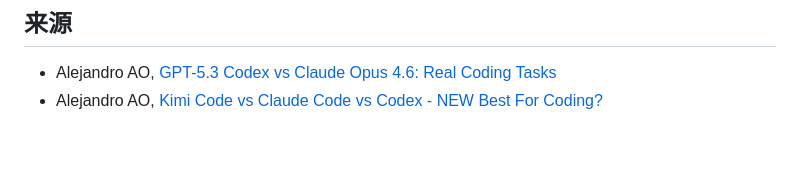
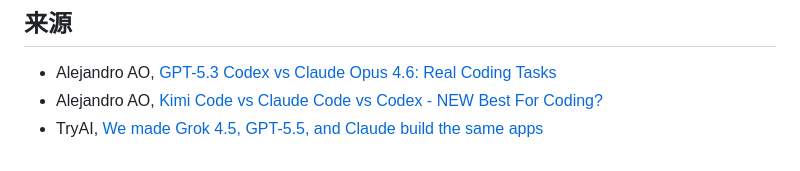
Before and after one commit to ruanyf/ai-test-case, a Markdown page: README.md, the part around the change. Rendered like a GitHub page.

Commit message:
refactor: add new source

```diff
--- a/README.md
+++ b/README.md
@@ -254,3 +254,4 @@ Generate an SVG of a pelican riding a bicycle.
 
 - Alejandro AO, [GPT-5.3 Codex vs Claude Opus 4.6: Real Coding Tasks](https://www.youtube.com/watch?v=c31Ow23mErE)
 - Alejandro AO, [Kimi Code vs Claude Code vs Codex - NEW Best For Coding?](https://www.youtube.com/watch?v=IjjMsfhJEcE)
+- TryAI, [We made Grok 4.5, GPT-5.5, and Claude build the same apps](https://www.tryai.dev/blog/grok-4.5-vs-gpt-5.5-vs-claude-build-off)
```
